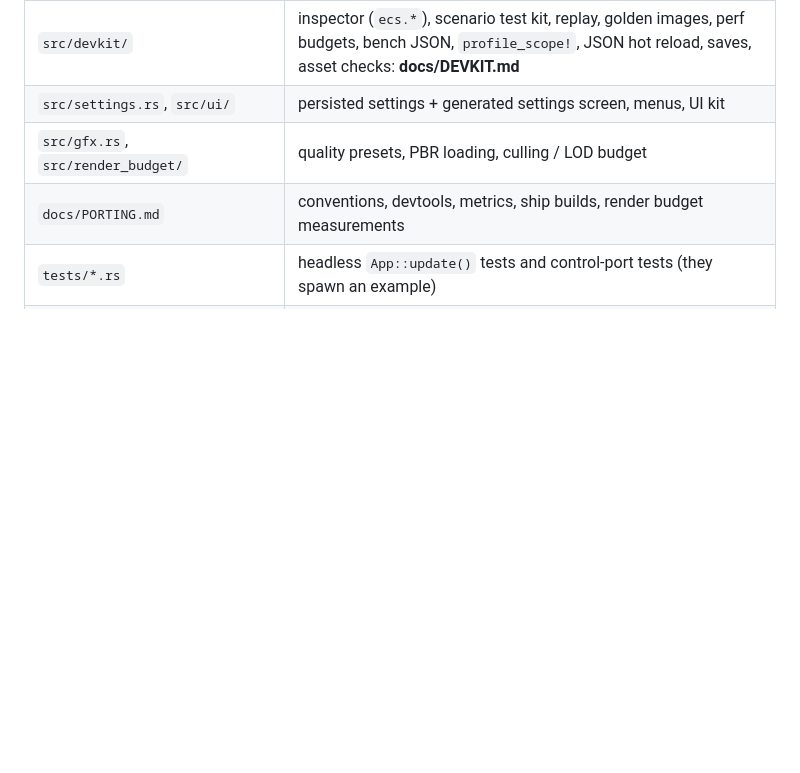
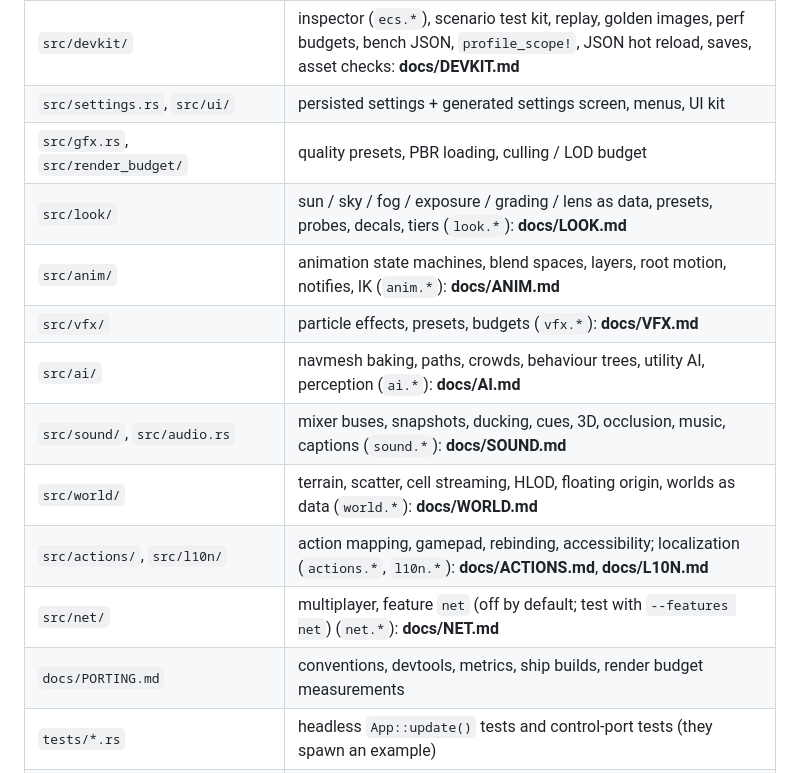
Before and after one commit to Himasnhu-AT/hull, a Markdown page: AGENTS.md, the part around the change. Rendered like a GitHub page; blank space fills up the shorter version.

Commit message:
AGENTS.md: point to every subsystem's module and docs
Co-Authored-By: Claude Opus 5.5 <noreply@anthropic.com>

```diff
--- a/AGENTS.md
+++ b/AGENTS.md
@@ -32,6 +32,14 @@ from the shell.
 | `src/devkit/` | inspector (`ecs.*`), scenario test kit, replay, golden images, perf budgets, bench JSON, `profile_scope!`, JSON hot reload, saves, asset checks: **docs/DEVKIT.md** |
 | `src/settings.rs`, `src/ui/` | persisted settings + generated settings screen, menus, UI kit |
 | `src/gfx.rs`, `src/render_budget/` | quality presets, PBR loading, culling / LOD budget |
+| `src/look/` | sun / sky / fog / exposure / grading / lens as data, presets, probes, decals, tiers (`look.*`): **docs/LOOK.md** |
+| `src/anim/` | animation state machines, blend spaces, layers, root motion, notifies, IK (`anim.*`): **docs/ANIM.md** |
+| `src/vfx/` | particle effects, presets, budgets (`vfx.*`): **docs/VFX.md** |
+| `src/ai/` | navmesh baking, paths, crowds, behaviour trees, utility AI, perception (`ai.*`): **docs/AI.md** |
+| `src/sound/`, `src/audio.rs` | mixer buses, snapshots, ducking, cues, 3D, occlusion, music, captions (`sound.*`): **docs/SOUND.md** |
+| `src/world/` | terrain, scatter, cell streaming, HLOD, floating origin, worlds as data (`world.*`): **docs/WORLD.md** |
+| `src/actions/`, `src/l10n/` | action mapping, gamepad, rebinding, accessibility; localization (`actions.*`, `l10n.*`): **docs/ACTIONS.md**, **docs/L10N.md** |
+| `src/net/` | multiplayer, feature `net` (off by default; test with `--features net`) (`net.*`): **docs/NET.md** |
 | `docs/PORTING.md` | conventions, devtools, metrics, ship builds, render budget measurements |
 | `tests/*.rs` | headless `App::update()` tests and control-port tests (they spawn an example) |
 | `scripts/play.py` | build + launch a game offscreen, run a JSON steps file over the port, save screenshots |
```
